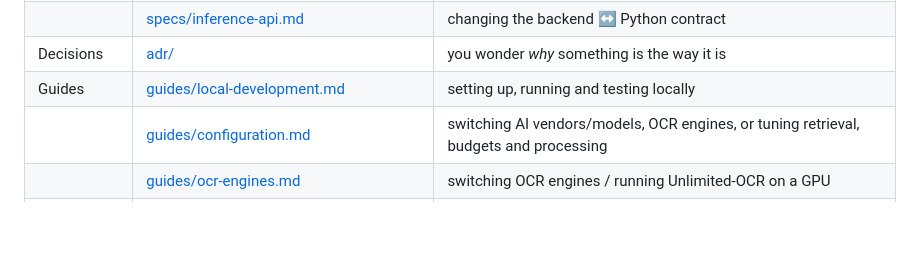
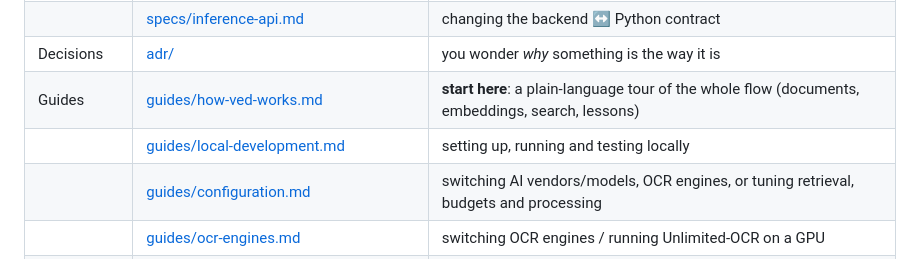
Before and after one commit to supremex04/Sapio, a Markdown page: docs/README.md, the part around the change. Rendered like a GitHub page; blank space fills up the shorter version.

Commit message:
docs: plain-language guide to how Ved works (documents, embeddings, search, study content)

```diff
--- a/docs/README.md
+++ b/docs/README.md
@@ -29,7 +29,8 @@ plus spaced review, XP/levels/streaks, daily goals and learning analytics.
 | | [specs/api-conventions.md](specs/api-conventions.md) | adding or consuming any public REST endpoint |
 | | [specs/inference-api.md](specs/inference-api.md) | changing the backend ↔ Python contract |
 | Decisions | [adr/](adr/README.md) | you wonder *why* something is the way it is |
-| Guides | [guides/local-development.md](guides/local-development.md) | setting up, running and testing locally |
+| Guides | [guides/how-ved-works.md](guides/how-ved-works.md) | **start here**: a plain-language tour of the whole flow (documents, embeddings, search, lessons) |
+| | [guides/local-development.md](guides/local-development.md) | setting up, running and testing locally |
 | | [guides/configuration.md](guides/configuration.md) | switching AI vendors/models, OCR engines, or tuning retrieval, budgets and processing |
 | | [guides/ocr-engines.md](guides/ocr-engines.md) | switching OCR engines / running Unlimited-OCR on a GPU |
 | Planning | [roadmap.md](roadmap.md) | picking up the next piece of work; known limitations |
```
Also changed, not shown: docs/guides/how-ved-works.md (added, +543 -0 lines).
